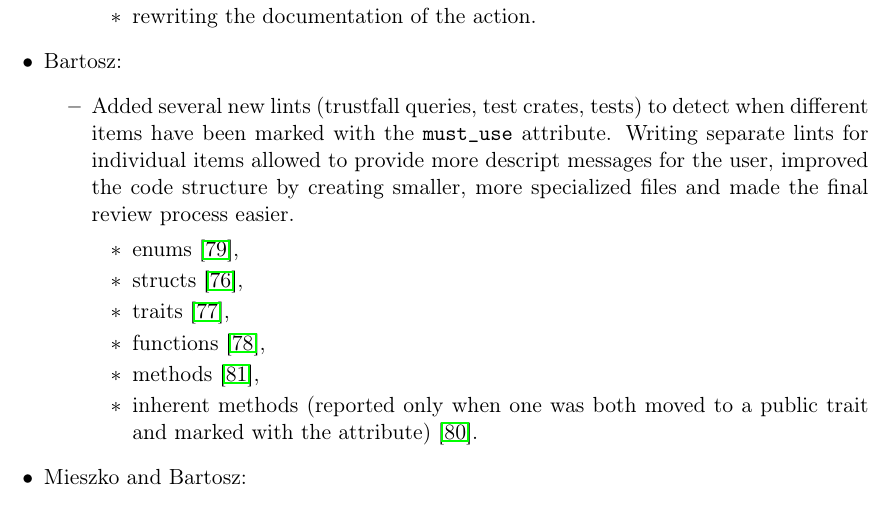
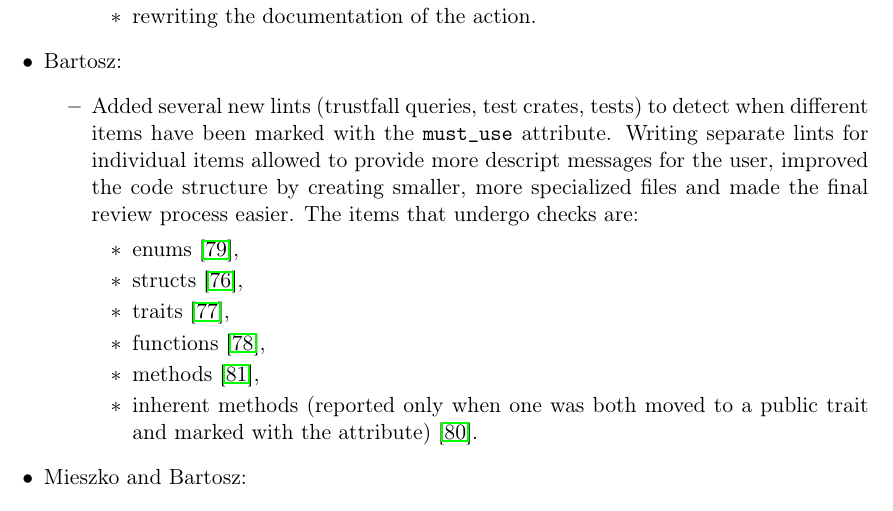
Before and after one commit to tonowak/bachelors-thesis, a LaTeX thesis (thesis-en.tex): part of page 32 of 39, cut so that both start at the same text. Compiled offline with pdfLaTeX.

Commit message:
Forgot one line

```diff
--- a/thesis-en.tex
+++ b/thesis-en.tex
@@ -886,7 +886,8 @@ TODO:
 				to detect when different items have been marked with the \texttt{must\_use}
 				attribute. Writing separate lints for individual items allowed to provide more
 				descript messages for the user, improved the code structure by creating smaller,
-				more specialized files and made the final review process easier.
+				more specialized files and made the final review process easier. The items that
+				undergo checks are:
 				\begin{itemize}
 					\item enums \cite{pr_lint_enum_must_use_added},
 					\item structs \cite{pr_lint_struct_must_use_added},
```
